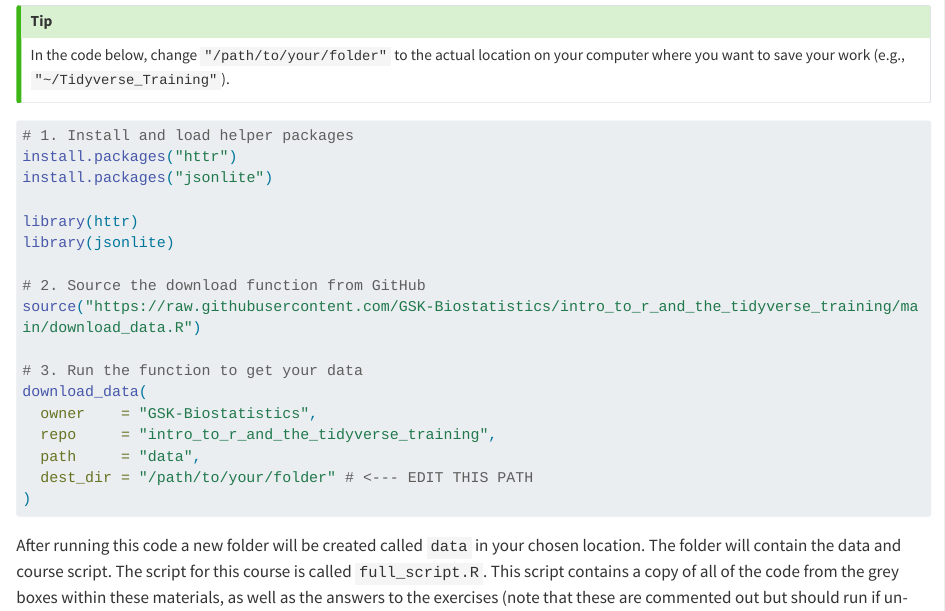
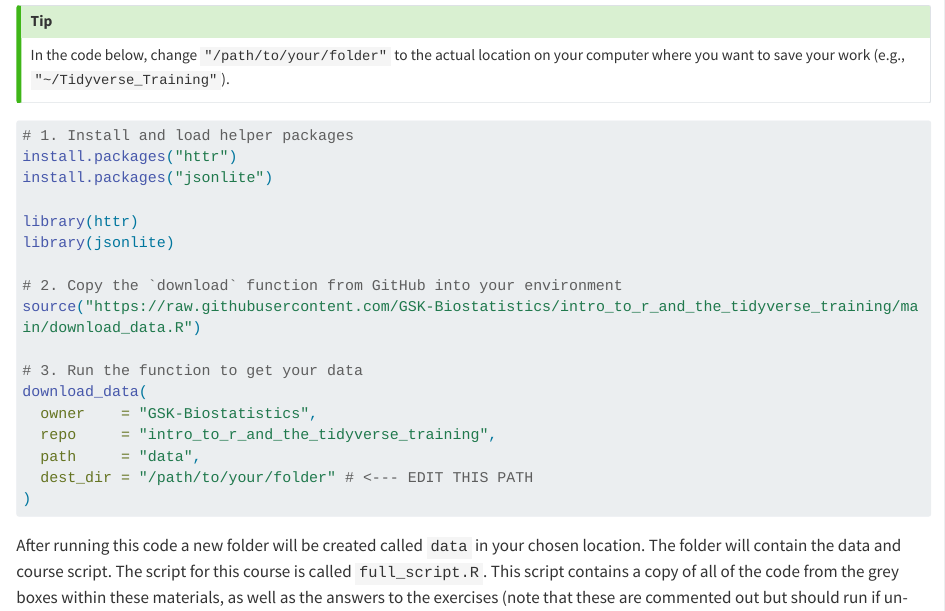
Before and after one commit to GSK-Biostatistics/intro_to_r_and_the_tidyverse_training, a Quarto document (01_materials_external.qmd): the page in a window 1100 px wide, from 200 px down. Rendered offline with R 4.5, knitr and Pandoc in place of Quarto, with nearby package versions; long lines of code are wrapped.

Commit message:
Update 01_materials_external.qmd

```diff
--- a/01_materials_external.qmd
+++ b/01_materials_external.qmd
@@ -18,7 +18,7 @@ install.packages("jsonlite")
 library(httr)
 library(jsonlite)
 
-# 2. Source the download function from GitHub
+# 2. Copy the `download` function from GitHub into your environment
 source("https://raw.githubusercontent.com/GSK-Biostatistics/intro_to_r_and_the_tidyverse_training/main/download_data.R")
 
 # 3. Run the function to get your data
```
